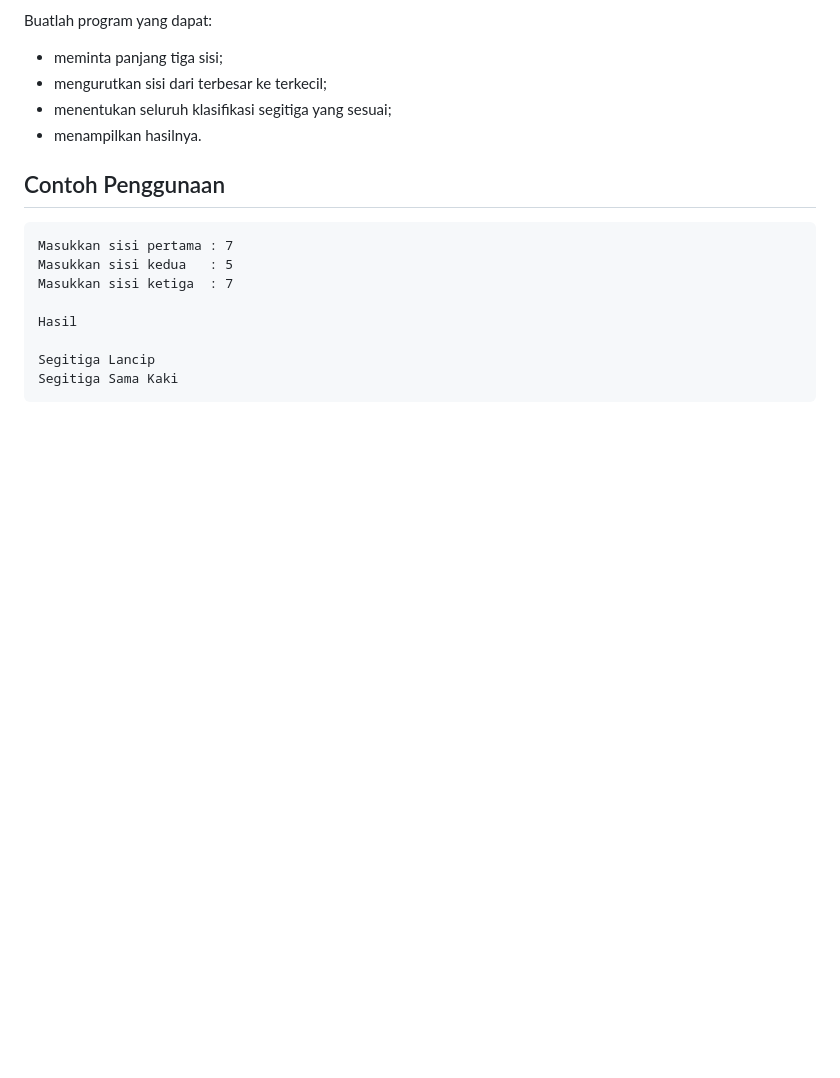
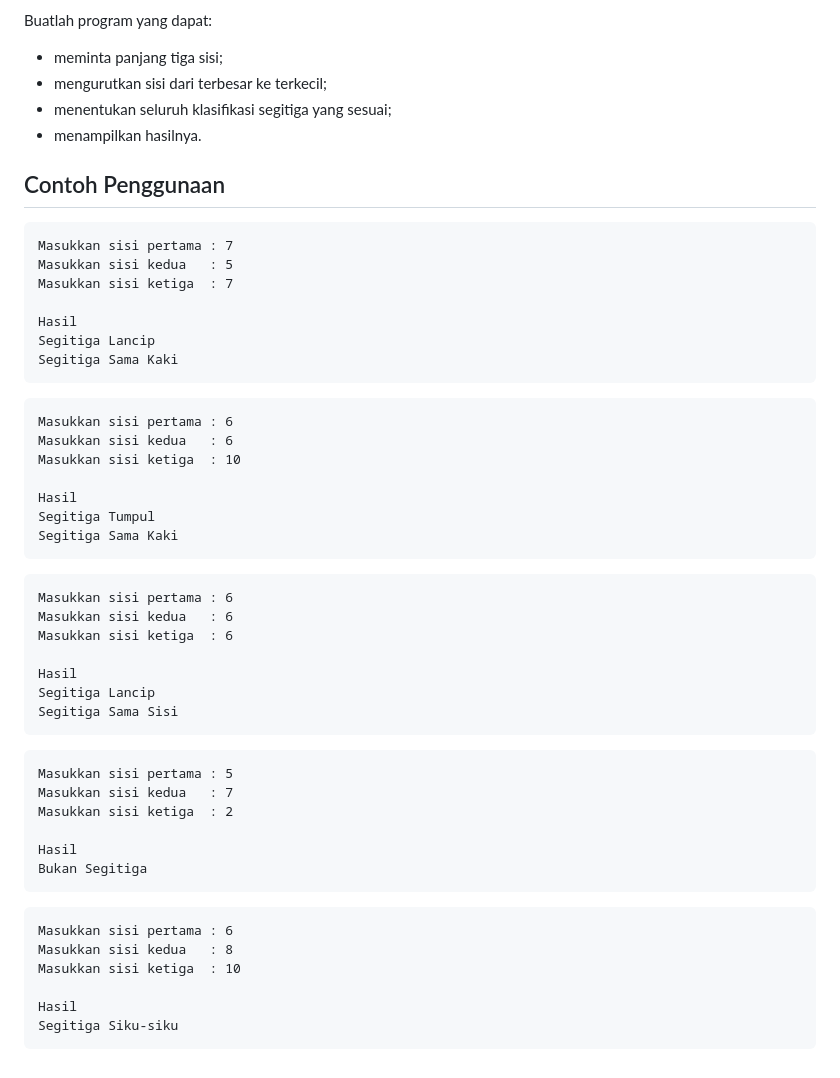
Before and after one commit to andromeda951/soal-coding, a Markdown page: 02-percabangan/02-misi-06-10.md, the part around the change. Rendered like a GitHub page; blank space fills up the shorter version.

````diff
--- a/02-percabangan/02-misi-06-10.md
+++ b/02-percabangan/02-misi-06-10.md
@@ -200,7 +200,44 @@ Masukkan sisi kedua   : 5
 Masukkan sisi ketiga  : 7
 
 Hasil
-
 Segitiga Lancip
 Segitiga Sama Kaki
 ```
+
+```text
+Masukkan sisi pertama : 6
+Masukkan sisi kedua   : 6
+Masukkan sisi ketiga  : 10
+
+Hasil
+Segitiga Tumpul
+Segitiga Sama Kaki
+```
+
+```text
+Masukkan sisi pertama : 6
+Masukkan sisi kedua   : 6
+Masukkan sisi ketiga  : 6
+
+Hasil
+Segitiga Lancip
+Segitiga Sama Sisi
+```
+
+```text
+Masukkan sisi pertama : 5
+Masukkan sisi kedua   : 7
+Masukkan sisi ketiga  : 2
+
+Hasil
+Bukan Segitiga
+```
+
+```text
+Masukkan sisi pertama : 6
+Masukkan sisi kedua   : 8
+Masukkan sisi ketiga  : 10
+
+Hasil
+Segitiga Siku-siku
+```
````
